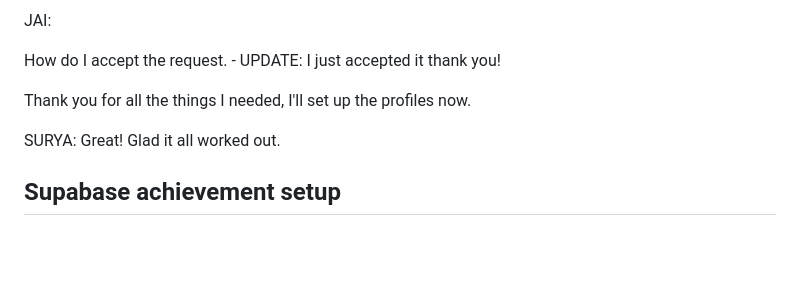
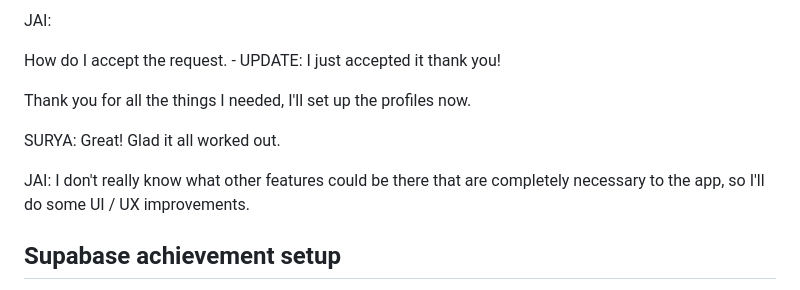
Before and after one commit to suryarajidev/vocabulary-practice, a Markdown page: README.md, the part around the change. GitHub-like rendering; blank space fills up the shorter version.

```diff
--- a/README.md
+++ b/README.md
@@ -59,6 +59,8 @@ Thank you for all the things I needed, I'll set up the profiles now.
 SURYA:
 Great! Glad it all worked out.
 
+JAI: I don't really know what other features could be there that are completely necessary to the app, so I'll do some UI / UX improvements.
+
 ## Supabase achievement setup
 
 Achievements are saved per account in Supabase and cached locally so the site still works if the network is unavailable. Before cloud syncing will work, open the Supabase SQL Editor, paste the contents of `supabase-achievements.sql`, and run it once. The included Row Level Security policies only allow signed-in users to access their own achievement data.
```
